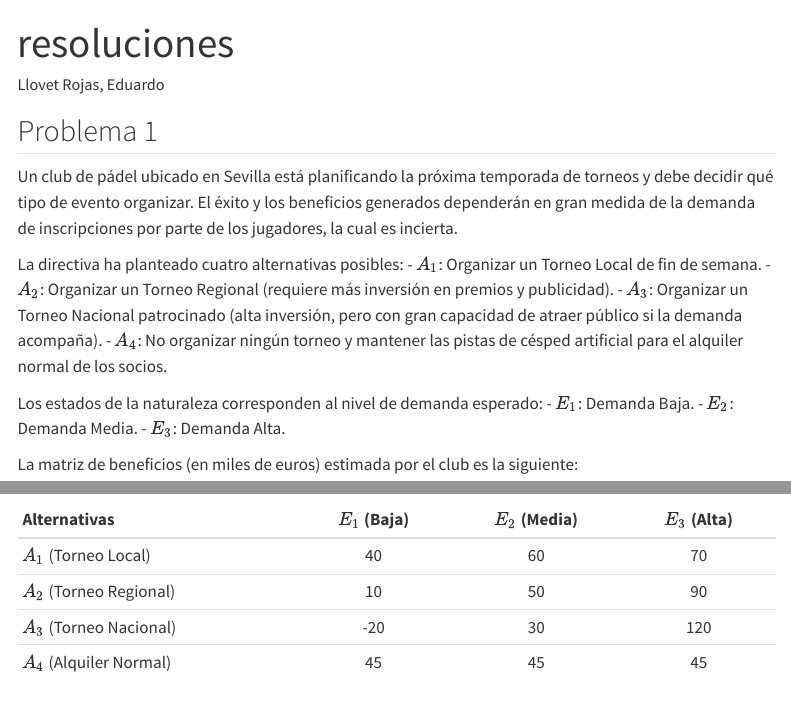
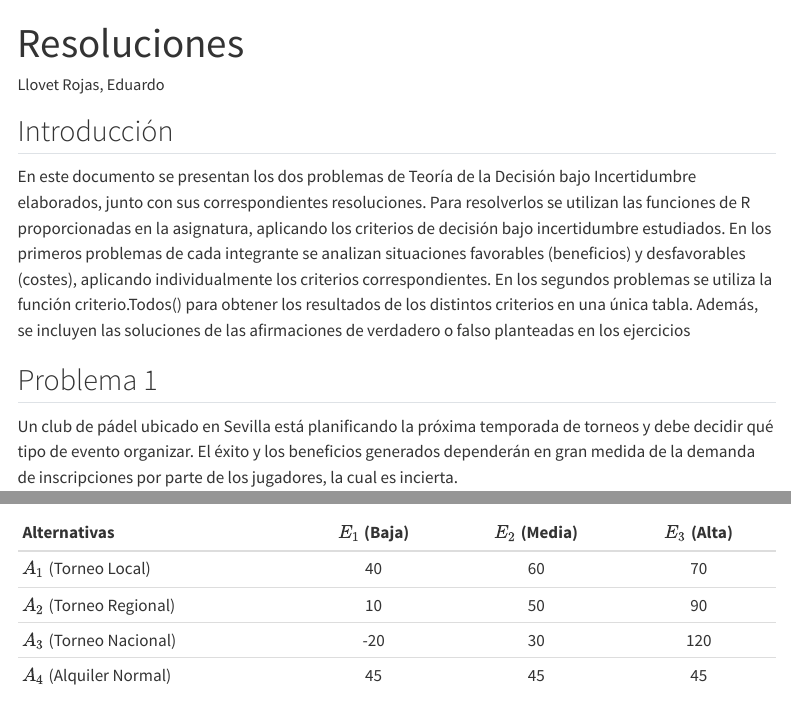
Before and after one commit to llovetrojas05/trabajo01indtd2026, a Quarto document (resoluciones.qmd): the page in a window 1100 px wide, from its top, and a second part further down, joined at a grey line. Rendered offline with R 4.5, knitr and Pandoc in place of Quarto, with nearby package versions; some code elsewhere in the file could not run offline; menus at the side of the page are left out; long lines of code are wrapped.

Commit message:
Añadidas las introducciones.

```diff
--- a/resoluciones.qmd
+++ b/resoluciones.qmd
@@ -7,6 +7,14 @@
   typst:
     toc: true
 ---
+## Introducción
+En este documento se presentan los dos problemas de Teoría de la Decisión bajo Incertidumbre elaborados, junto con sus correspondientes resoluciones.
+Para resolverlos se utilizan las funciones de R proporcionadas en la asignatura, aplicando los
+criterios de decisión bajo incertidumbre estudiados.
+En los primeros problemas de cada integrante se analizan situaciones favorables (beneficios) y desfavorables (costes), aplicando individualmente los criterios correspondientes. En los segundos problemas se utiliza la función criterio.Todos() para obtener los resultados de los distintos
+criterios en una única tabla.
+Además, se incluyen las soluciones de las afirmaciones de verdadero o falso planteadas en los ejercicios
+
 ## Problema 1
 
 Un club de pádel ubicado en Sevilla está planificando la próxima temporada de torneos y debe decidir qué tipo de evento organizar. El éxito y los beneficios generados dependerán en gran medida de la demanda de inscripciones por parte de los jugadores, la cual es incierta.
```
Also changed, not shown: Enunciados.qmd (+5 -0 lines), .quarto/typst/available-fonts.json (added), Enunciados.pdf (added), resoluciones.pdf (added), resoluciones.qmd (2 more changed lines).
